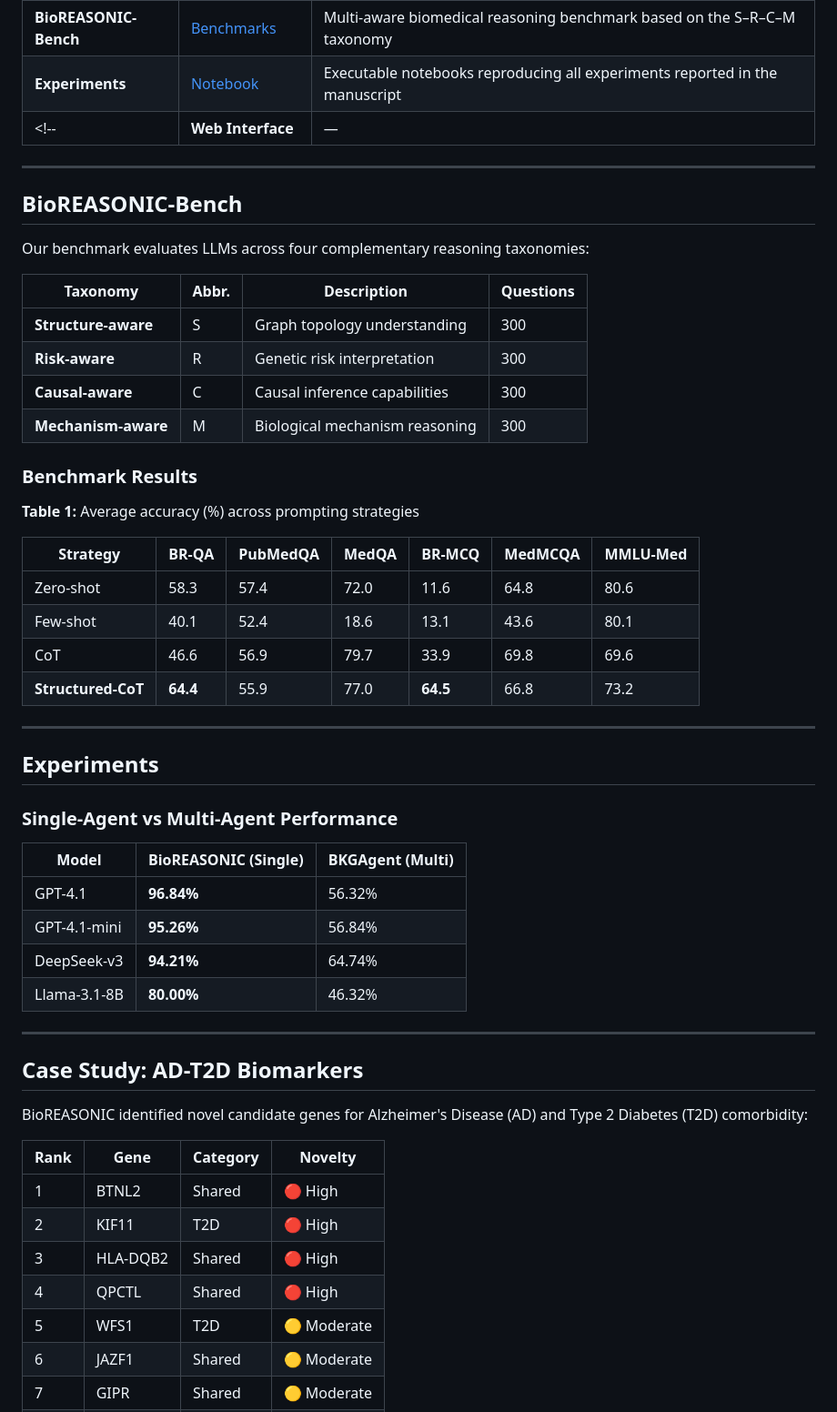
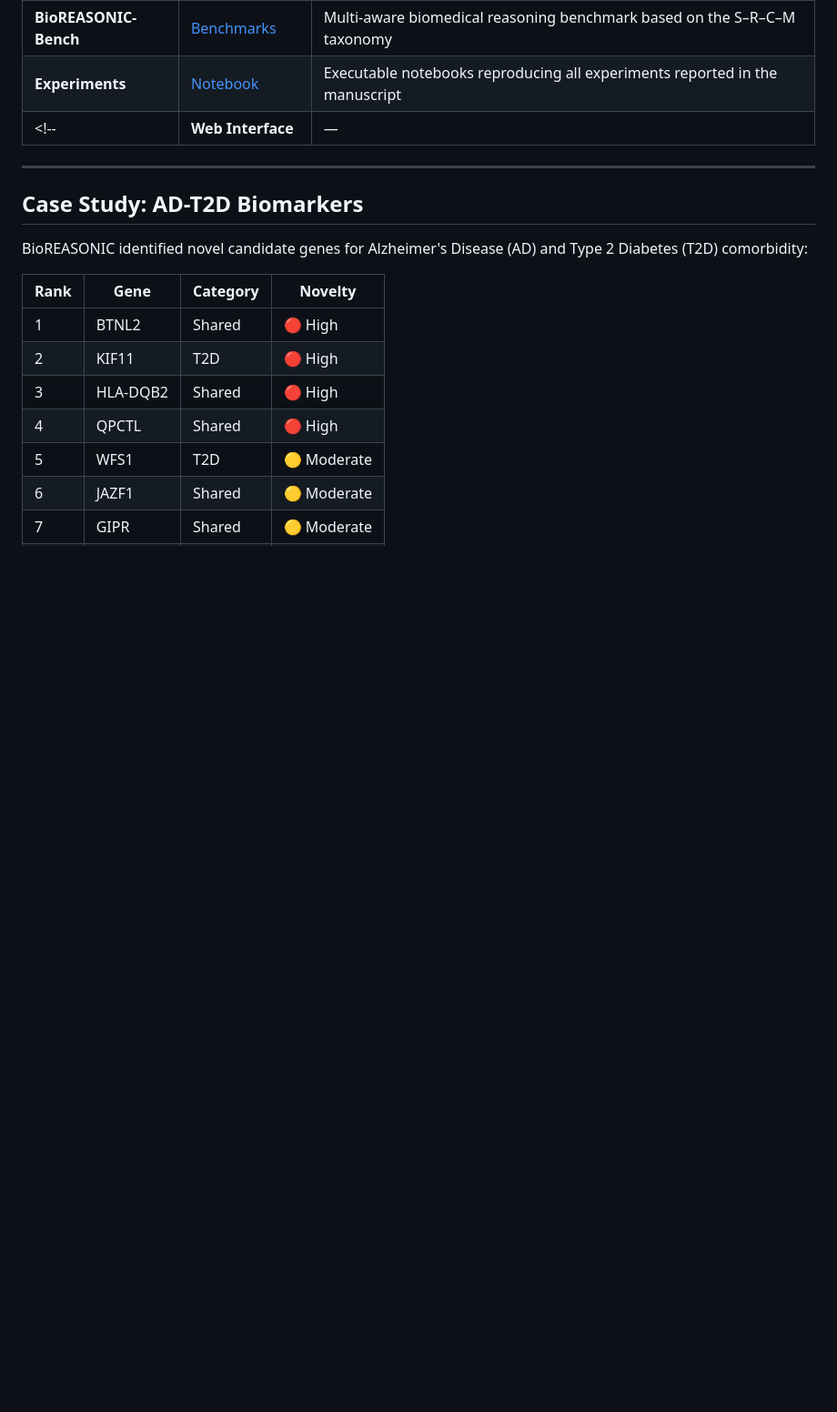
Before and after one commit to Sakhaa-Alsaedi/BioREASONIC, a Markdown page: README.md, the part around the change. Shown at 91% size. Drawn GitHub-style; blank space fills up the shorter version.

Commit message:
Remove BioREASONIC-Bench section from README
Removed BioREASONIC-Bench section including benchmark results and experiments.

```diff
--- a/README.md
+++ b/README.md
@@ -47,44 +47,6 @@
 
 ---
 
-## BioREASONIC-Bench
-
-Our benchmark evaluates LLMs across four complementary reasoning taxonomies:
-
-| Taxonomy | Abbr. | Description | Questions |
-|----------|-------|-------------|-----------|
-| **Structure-aware** | S | Graph topology understanding | 300 |
-| **Risk-aware** | R | Genetic risk interpretation | 300 |
-| **Causal-aware** | C | Causal inference capabilities | 300 |
-| **Mechanism-aware** | M | Biological mechanism reasoning | 300 |
-
-
-### Benchmark Results
-
-**Table 1:** Average accuracy (%) across prompting strategies
-
-| Strategy | BR-QA | PubMedQA | MedQA | BR-MCQ | MedMCQA | MMLU-Med |
-|----------|-------|----------|-------|--------|---------|----------|
-| Zero-shot | 58.3 | 57.4 | 72.0 | 11.6 | 64.8 | 80.6 |
-| Few-shot | 40.1 | 52.4 | 18.6 | 13.1 | 43.6 | 80.1 |
-| CoT | 46.6 | 56.9 | 79.7 | 33.9 | 69.8 | 69.6 |
-| **Structured-CoT** | **64.4** | 55.9 | 77.0 | **64.5** | 66.8 | 73.2 |
-
----
-
-## Experiments
-
-### Single-Agent vs Multi-Agent Performance
-
-| Model | BioREASONIC (Single) | BKGAgent (Multi) |
-|-------|---------------------|------------------|
-| GPT-4.1 | **96.84%** | 56.32% |
-| GPT-4.1-mini | **95.26%** | 56.84% |
-| DeepSeek-v3 | **94.21%** | 64.74% |
-| Llama-3.1-8B | **80.00%** | 46.32% |
-
----
-
 ## Case Study: AD-T2D Biomarkers
 
 BioREASONIC identified novel candidate genes for Alzheimer's Disease (AD) and Type 2 Diabetes (T2D) comorbidity:
```
